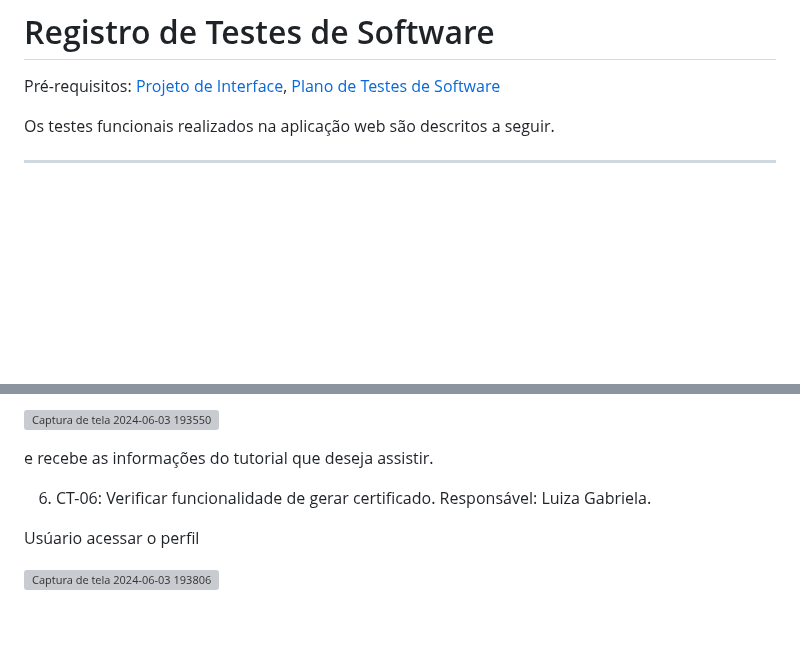
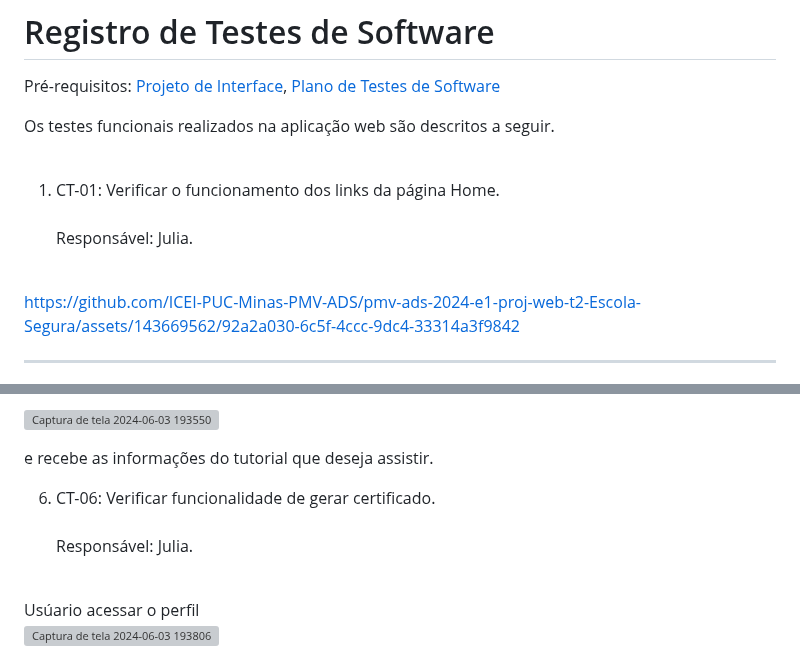
Before and after one commit to ICEI-PUC-Minas-PMV-ADS/pmv-ads-2024-e1-proj-web-t2-Escola-Segura, a Markdown page: docs/08-Registro de Testes de Software.md, 2 parts joined by grey strips. GitHub-like rendering; blank space fills up the shorter version; grey boxes are pictures that could not be loaded.

Commit message:
Update 08-Registro de Testes de Software.md
adição registro de teste CT-01 e CT-06

```diff
--- a/docs/08-Registro de Testes de Software.md
+++ b/docs/08-Registro de Testes de Software.md
@@ -3,6 +3,14 @@
 <span style="color:red">Pré-requisitos: <a href="3-Projeto de Interface.md"> Projeto de Interface</a></span>, <a href="8-Plano de Testes de Software.md"> Plano de Testes de Software</a>
 
 Os testes funcionais realizados na aplicação web são descritos a seguir.
+<br><br>
+
+1. CT-01: Verificar o funcionamento dos links da página Home.
+<br><br>
+Responsável: Julia.
+<br><br>
+
+https://github.com/ICEI-PUC-Minas-PMV-ADS/pmv-ads-2024-e1-proj-web-t2-Escola-Segura/assets/143669562/92a2a030-6c5f-4ccc-9dc4-33314a3f9842
 
 <hr>
 2. CT-02: Verificar o cadastro de usuários.
@@ -55,8 +64,10 @@ Insere o nome do tutorial que deseja assistir
 
 e recebe as informações do tutorial que deseja assistir.
 
-6. CT-06: Verificar funcionalidade de gerar certificado. Responsável: Luiza Gabriela.
-
+6. CT-06: Verificar funcionalidade de gerar certificado.
+<br><br>
+Responsável: Julia.
+<br>
 Usúario acessar o perfil
 
 ![Captura de tela 2024-06-03 193806](https://github.com/ICEI-PUC-Minas-PMV-ADS/pmv-ads-2024-e1-proj-web-t2-Escola-Segura/assets/164196514/9b72e684-78f0-46f8-af25-0e4e1818e22a)
```
Also changed, not shown: other parts of docs/08-Registro de Testes de Software.md (+7 -2 lines).
